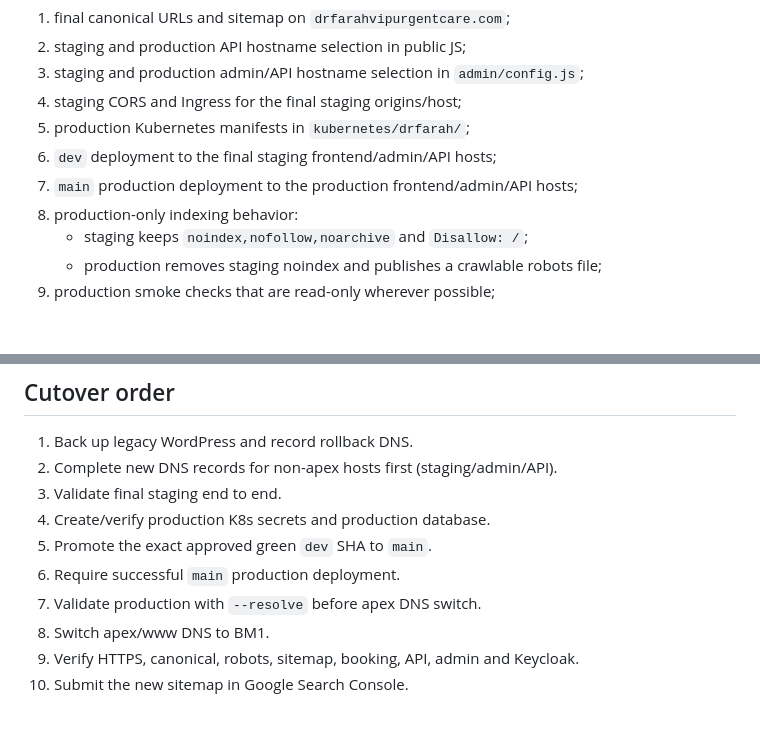
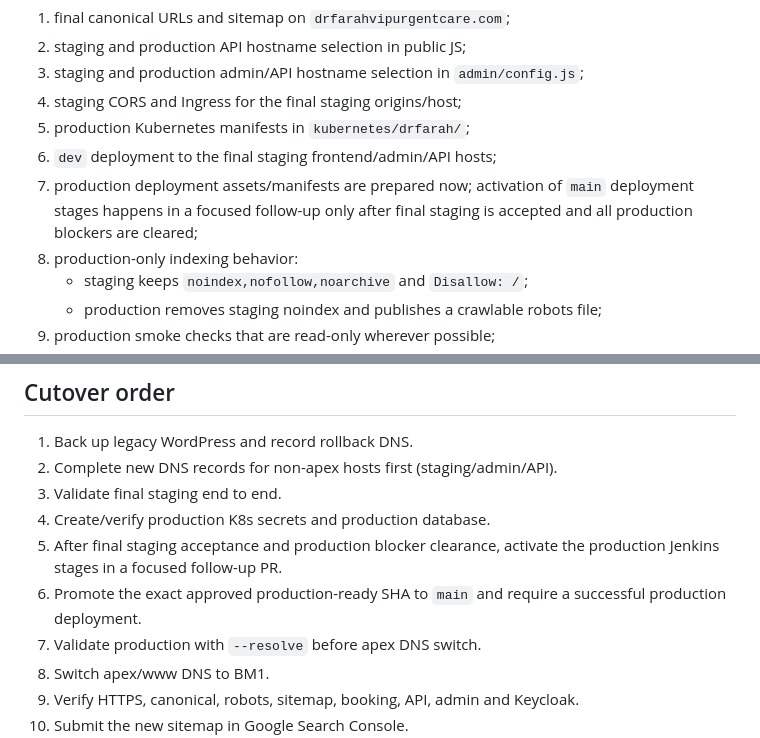
Before and after one commit to ben-edu/project_drfarah, a Markdown page: docs/migration/FINAL_DOMAIN_CUTOVER.md, 2 parts joined by grey strips. GitHub-like rendering; blank space fills up the shorter version.

Commit message:
docs(migration): stage rollout before production activation

```diff
--- a/docs/migration/FINAL_DOMAIN_CUTOVER.md
+++ b/docs/migration/FINAL_DOMAIN_CUTOVER.md
@@ -166,7 +166,7 @@ The migration branch must prepare:
 4. staging CORS and Ingress for the final staging origins/host;
 5. production Kubernetes manifests in `kubernetes/drfarah/`;
 6. `dev` deployment to the final staging frontend/admin/API hosts;
-7. `main` production deployment to the production frontend/admin/API hosts;
+7. production deployment assets/manifests are prepared now; activation of `main` deployment stages happens in a focused follow-up only after final staging is accepted and all production blockers are cleared;
 8. production-only indexing behavior:
    - staging keeps `noindex,nofollow,noarchive` and `Disallow: /`;
    - production removes staging noindex and publishes a crawlable robots file;
@@ -249,8 +249,8 @@ Also test:
 2. Complete new DNS records for non-apex hosts first (staging/admin/API).
 3. Validate final staging end to end.
 4. Create/verify production K8s secrets and production database.
-5. Promote the exact approved green `dev` SHA to `main`.
-6. Require successful `main` production deployment.
+5. After final staging acceptance and production blocker clearance, activate the production Jenkins stages in a focused follow-up PR.
+6. Promote the exact approved production-ready SHA to `main` and require a successful production deployment.
 7. Validate production with `--resolve` before apex DNS switch.
 8. Switch apex/www DNS to BM1.
 9. Verify HTTPS, canonical, robots, sitemap, booking, API, admin and Keycloak.
```
